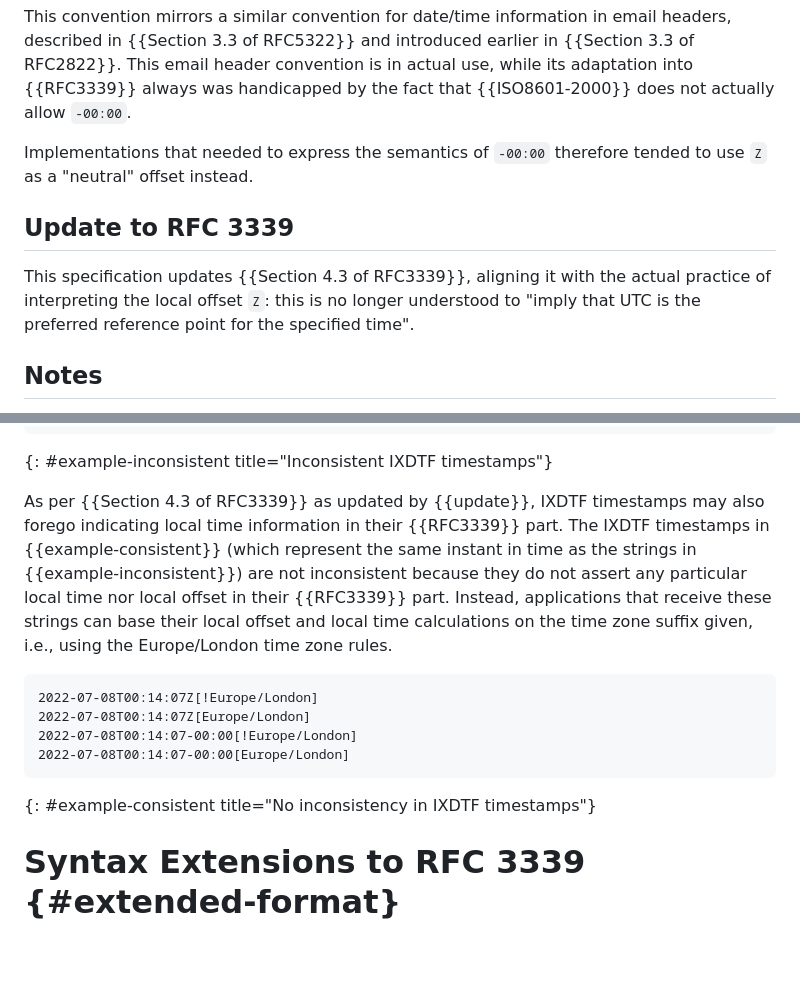
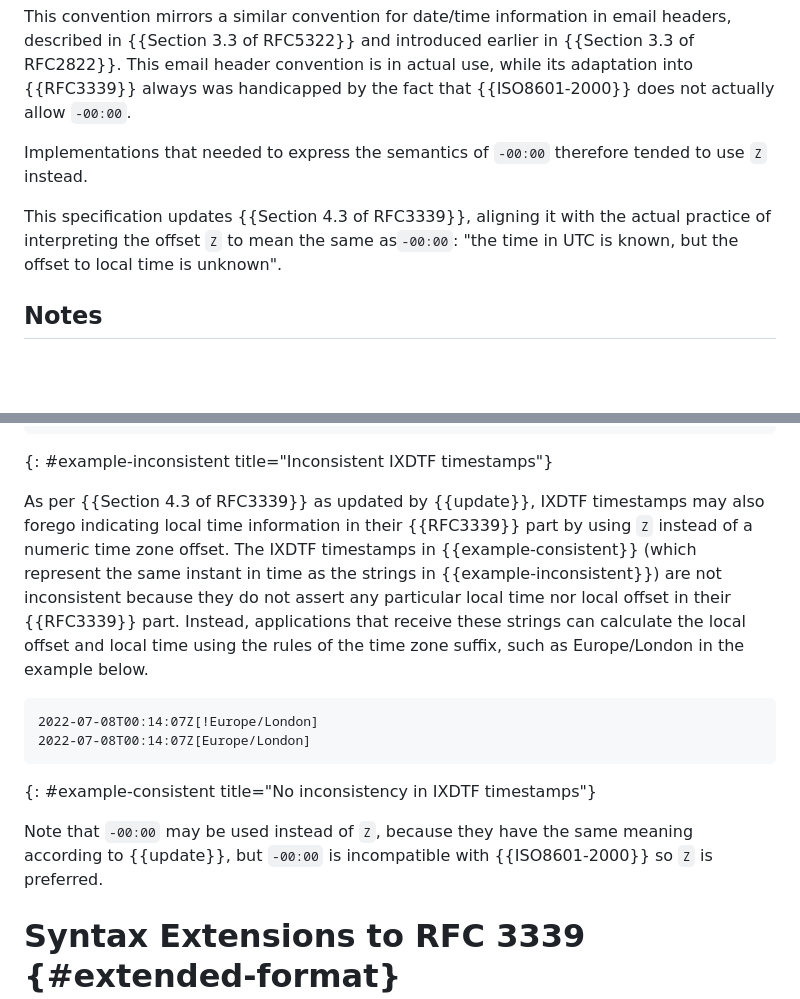
Before and after one commit to ietf-wg-sedate/draft-ietf-sedate-datetime-extended, a Markdown page: draft-ietf-sedate-datetime-extended.md, 2 parts joined by grey strips. Rendered like a GitHub page; blank space fills up the shorter version.

Commit message:
Clarify use of Z
Makes a few minor changes to clarify when and how
Z should be used (and -00:00 should be avoided).

Also removes use of -00:00 from examples in the document to discourage
use of that syntax.

```diff
--- a/draft-ietf-sedate-datetime-extended.md
+++ b/draft-ietf-sedate-datetime-extended.md
@@ -358,14 +358,11 @@ This email header convention is in actual use, while its adaptation into
 handicapped by the fact that {{ISO8601-2000}} does not actually allow `-00:00`.
 
 Implementations that needed to express the semantics of `-00:00`
-therefore tended to use `Z` as a "neutral" offset instead.
-
-## Update to RFC 3339
+therefore tended to use `Z` instead.
 
 This specification updates {{Section 4.3 of RFC3339}}, aligning it with the actual
-practice of interpreting the local offset `Z`: this is no longer
-understood to "imply that UTC is the preferred reference point for the
-specified time".
+practice of interpreting the offset `Z` to mean the same as`-00:00`:
+"the time in UTC is known, but the offset to local time is unknown".
 
 ## Notes
 
@@ -560,20 +556,22 @@ timestamps are inconsistent:
 
 As per {{Section 4.3 of RFC3339}} as updated by {{update}}, IXDTF
 timestamps may also forego indicating local time information in their
-{{RFC3339}} part.
+{{RFC3339}} part by using `Z` instead of a numeric time zone offset.
 The IXDTF timestamps in {{example-consistent}} (which represent the same
 instant in time as the strings in {{example-inconsistent}}) are not
 inconsistent because they do not assert any particular local time nor
 local offset in their {{RFC3339}} part.
-Instead, applications that receive these strings can base their
-local offset and local time calculations on the time zone suffix
-given, i.e., using the Europe/London time zone rules.
+Instead, applications that receive these strings can calculate the
+local offset and local time using the rules of the time zone suffix,
+such as Europe/London in the example below.
 
     2022-07-08T00:14:07Z[!Europe/London]
     2022-07-08T00:14:07Z[Europe/London]
-    2022-07-08T00:14:07-00:00[!Europe/London]
-    2022-07-08T00:14:07-00:00[Europe/London]
 {: #example-consistent title="No inconsistency in IXDTF timestamps"}
+
+Note that `-00:00` may be used instead of `Z`, because they have the
+same meaning according to {{update}}, but `-00:00` is incompatible
+with {{ISO8601-2000}} so `Z` is preferred.
 
 # Syntax Extensions to RFC 3339 {#extended-format}
 
```
Also changed, not shown: other parts of draft-ietf-sedate-datetime-extended.md (+0 -1 lines).
